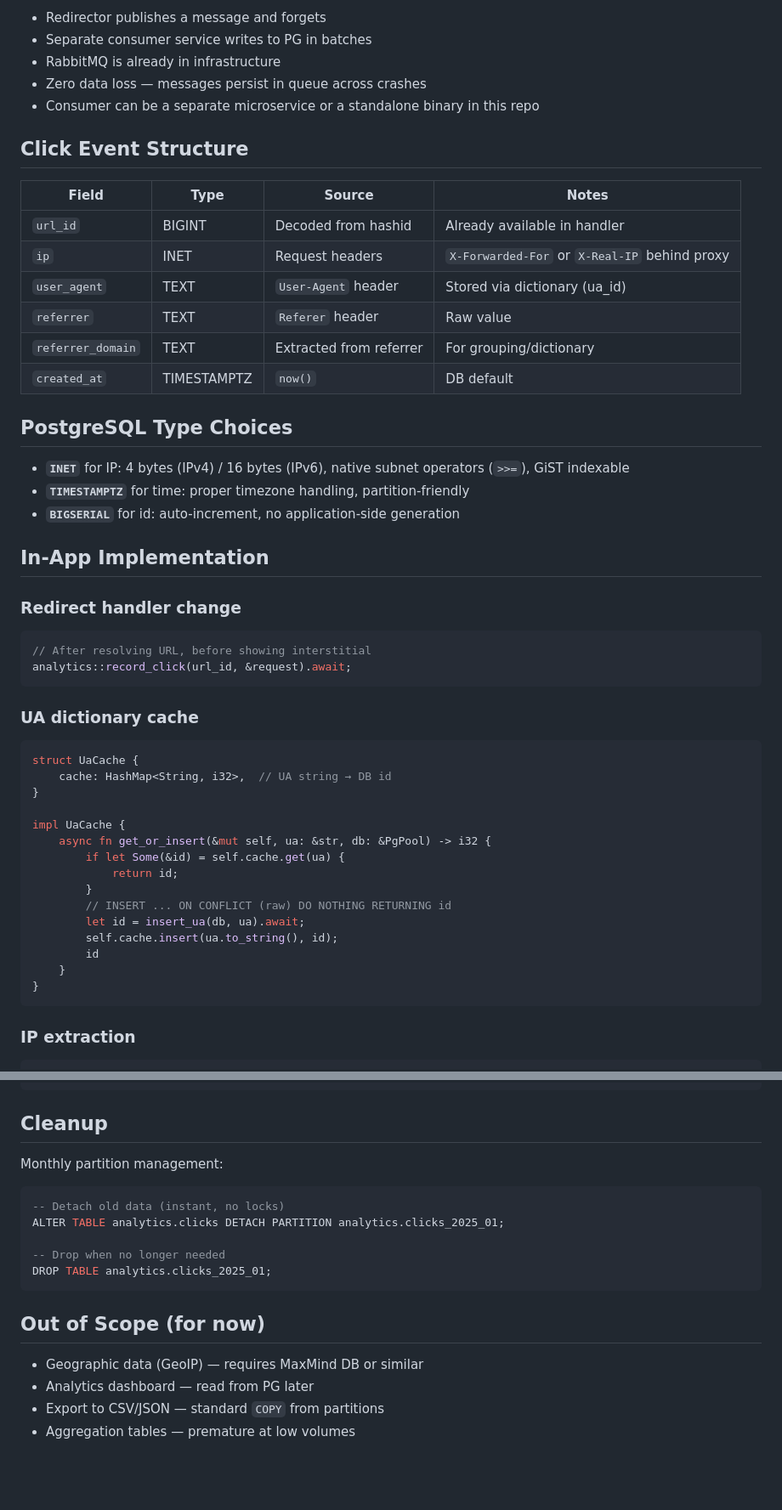
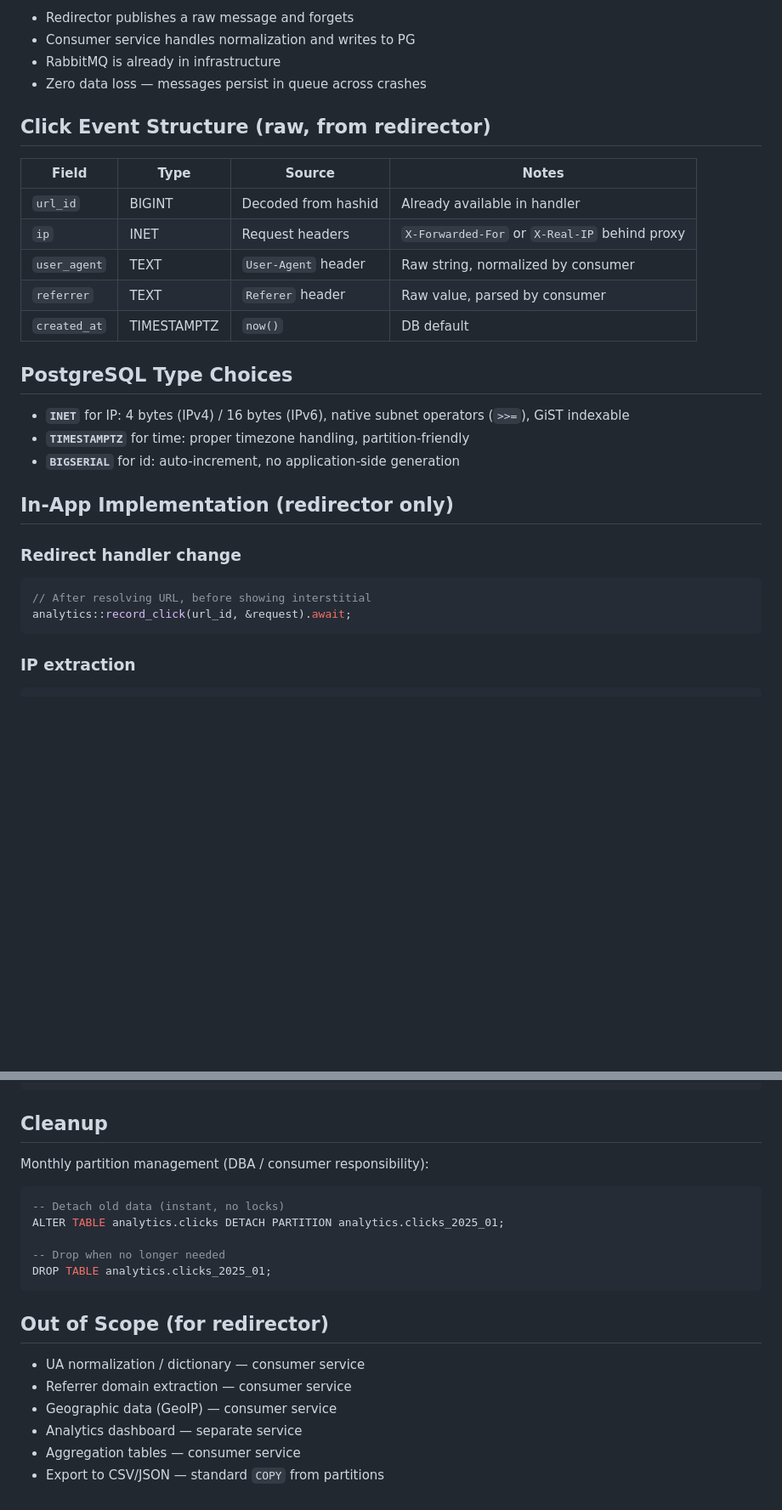
Before and after one commit to brilliant-almazov/redirector, a Markdown page: docs/CLICK_ANALYTICS.md, 2 parts joined by grey strips. Shown at 85% size. GitHub-like rendering; blank space fills up the shorter version.

````diff
--- a/docs/CLICK_ANALYTICS.md
+++ b/docs/CLICK_ANALYTICS.md
@@ -70,20 +88,18 @@ Client → Redirect Handler → basic_publish to RabbitMQ → Response
 ```
 
-- Redirector publishes a message and forgets
-- Separate consumer service writes to PG in batches
+- Redirector publishes a raw message and forgets
+- Consumer service handles normalization and writes to PG
 - RabbitMQ is already in infrastructure
 - Zero data loss — messages persist in queue across crashes
-- Consumer can be a separate microservice or a standalone binary in this repo
 
-## Click Event Structure
+## Click Event Structure (raw, from redirector)
 
 | Field | Type | Source | Notes |
 |-------|------|--------|-------|
 | `url_id` | BIGINT | Decoded from hashid | Already available in handler |
 | `ip` | INET | Request headers | `X-Forwarded-For` or `X-Real-IP` behind proxy |
-| `user_agent` | TEXT | `User-Agent` header | Stored via dictionary (ua_id) |
-| `referrer` | TEXT | `Referer` header | Raw value |
-| `referrer_domain` | TEXT | Extracted from referrer | For grouping/dictionary |
+| `user_agent` | TEXT | `User-Agent` header | Raw string, normalized by consumer |
+| `referrer` | TEXT | `Referer` header | Raw value, parsed by consumer |
 | `created_at` | TIMESTAMPTZ | `now()` | DB default |
 
 ## PostgreSQL Type Choices
@@ -92,33 +108,13 @@ Client → Redirect Handler → basic_publish to RabbitMQ → Response
 - **`TIMESTAMPTZ`** for time: proper timezone handling, partition-friendly
 - **`BIGSERIAL`** for id: auto-increment, no application-side generation
 
-## In-App Implementation
+## In-App Implementation (redirector only)
 
 ### Redirect handler change
 
 ```rust
 // After resolving URL, before showing interstitial
 analytics::record_click(url_id, &request).await;
-```
-
-### UA dictionary cache
-
-```rust
-struct UaCache {
-    cache: HashMap<String, i32>,  // UA string → DB id
-}
-
-impl UaCache {
-    async fn get_or_insert(&mut self, ua: &str, db: &PgPool) -> i32 {
-        if let Some(&id) = self.cache.get(ua) {
-            return id;
-        }
-        // INSERT ... ON CONFLICT (raw) DO NOTHING RETURNING id
-        let id = insert_ua(db, ua).await;
-        self.cache.insert(ua.to_string(), id);
-        id
-    }
-}
 ```
 
 ### IP extraction
@@ -149,7 +145,7 @@ analytics:
 
 ## Cleanup
 
-Monthly partition management:
+Monthly partition management (DBA / consumer responsibility):
 
 ```sql
 -- Detach old data (instant, no locks)
@@ -159,9 +155,11 @@ ALTER TABLE analytics.clicks DETACH PARTITION analytics.clicks_2025_01;
 DROP TABLE analytics.clicks_2025_01;
 ```
 
-## Out of Scope (for now)
+## Out of Scope (for redirector)
 
-- Geographic data (GeoIP) — requires MaxMind DB or similar
-- Analytics dashboard — read from PG later
+- UA normalization / dictionary — consumer service
+- Referrer domain extraction — consumer service
+- Geographic data (GeoIP) — consumer service
+- Analytics dashboard — separate service
+- Aggregation tables — consumer service
 - Export to CSV/JSON — standard `COPY` from partitions
-- Aggregation tables — premature at low volumes
````
Also changed, not shown: other parts of docs/CLICK_ANALYTICS.md (+29 -11 lines).
